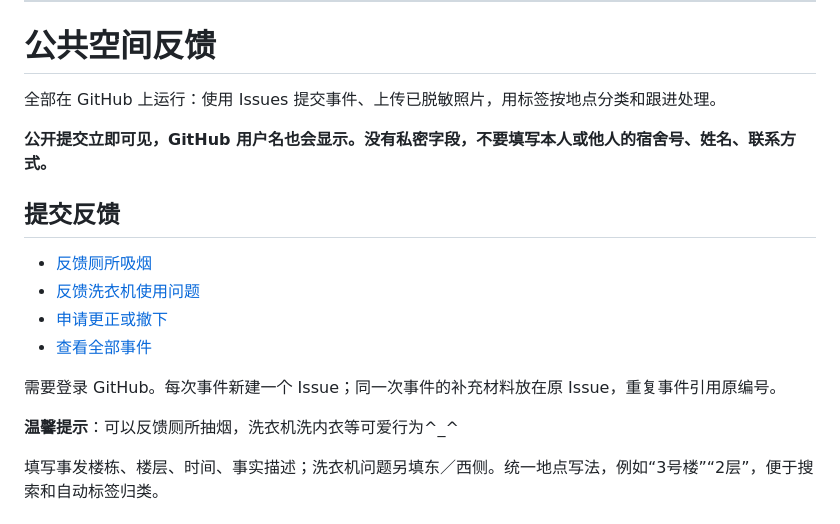
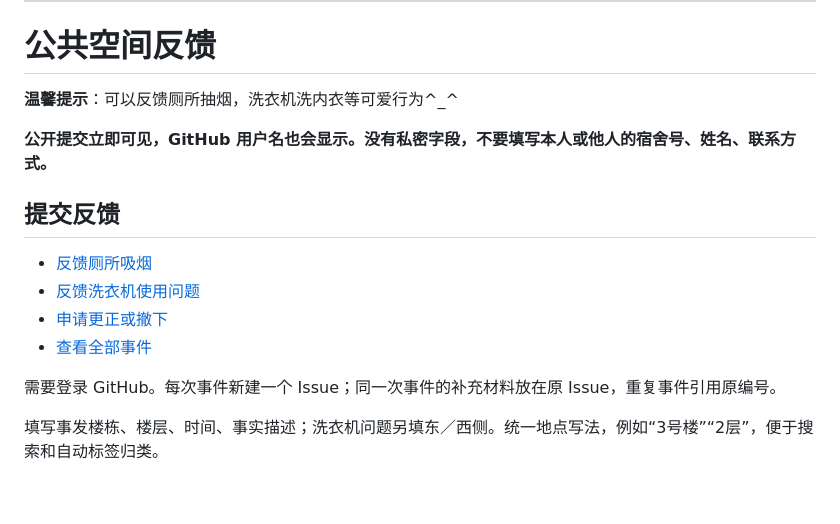
Before and after one commit to APLODE171/Showtime, a Markdown page: README.md, the part around the change. GitHub-like rendering; blank space fills up the shorter version.

```diff
--- a/README.md
+++ b/README.md
@@ -13,7 +13,7 @@
 
 # 公共空间反馈
 
-全部在 GitHub 上运行：使用 Issues 提交事件、上传已脱敏照片，用标签按地点分类和跟进处理。
+**温馨提示**：可以反馈厕所抽烟，洗衣机洗内衣等可爱行为^_^
 
 **公开提交立即可见，GitHub 用户名也会显示。没有私密字段，不要填写本人或他人的宿舍号、姓名、联系方式。**
 
@@ -25,9 +25,6 @@
 - [查看全部事件](https://github.com/APLODE171/Showtime/issues?q=is%3Aissue)
 
 需要登录 GitHub。每次事件新建一个 Issue；同一次事件的补充材料放在原 Issue，重复事件引用原编号。
-
-
-**温馨提示**：可以反馈厕所抽烟，洗衣机洗内衣等可爱行为^_^
 
 填写事发楼栋、楼层、时间、事实描述；洗衣机问题另填东／西侧。统一地点写法，例如“3号楼”“2层”，便于搜索和自动标签归类。
 
```
